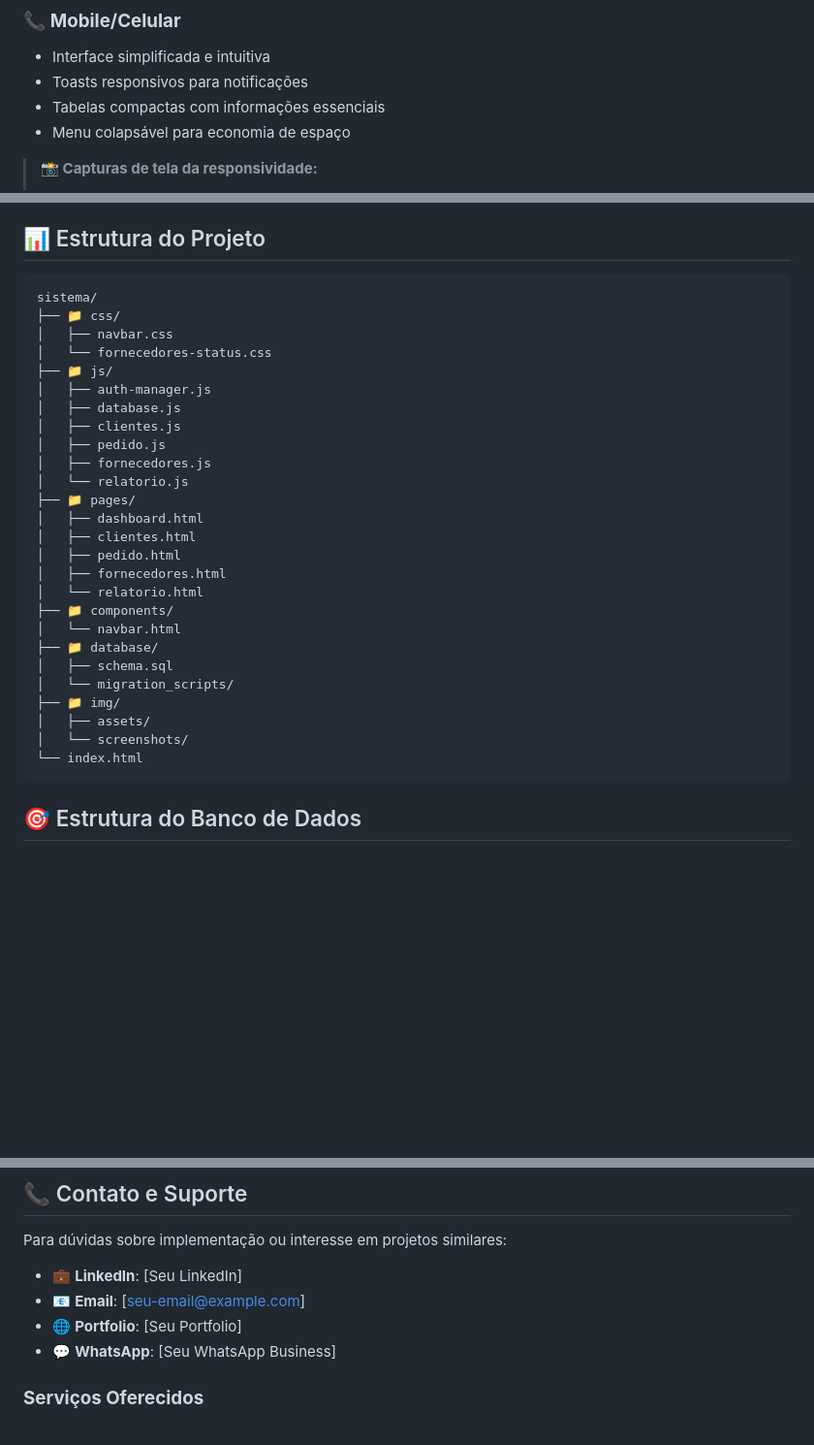
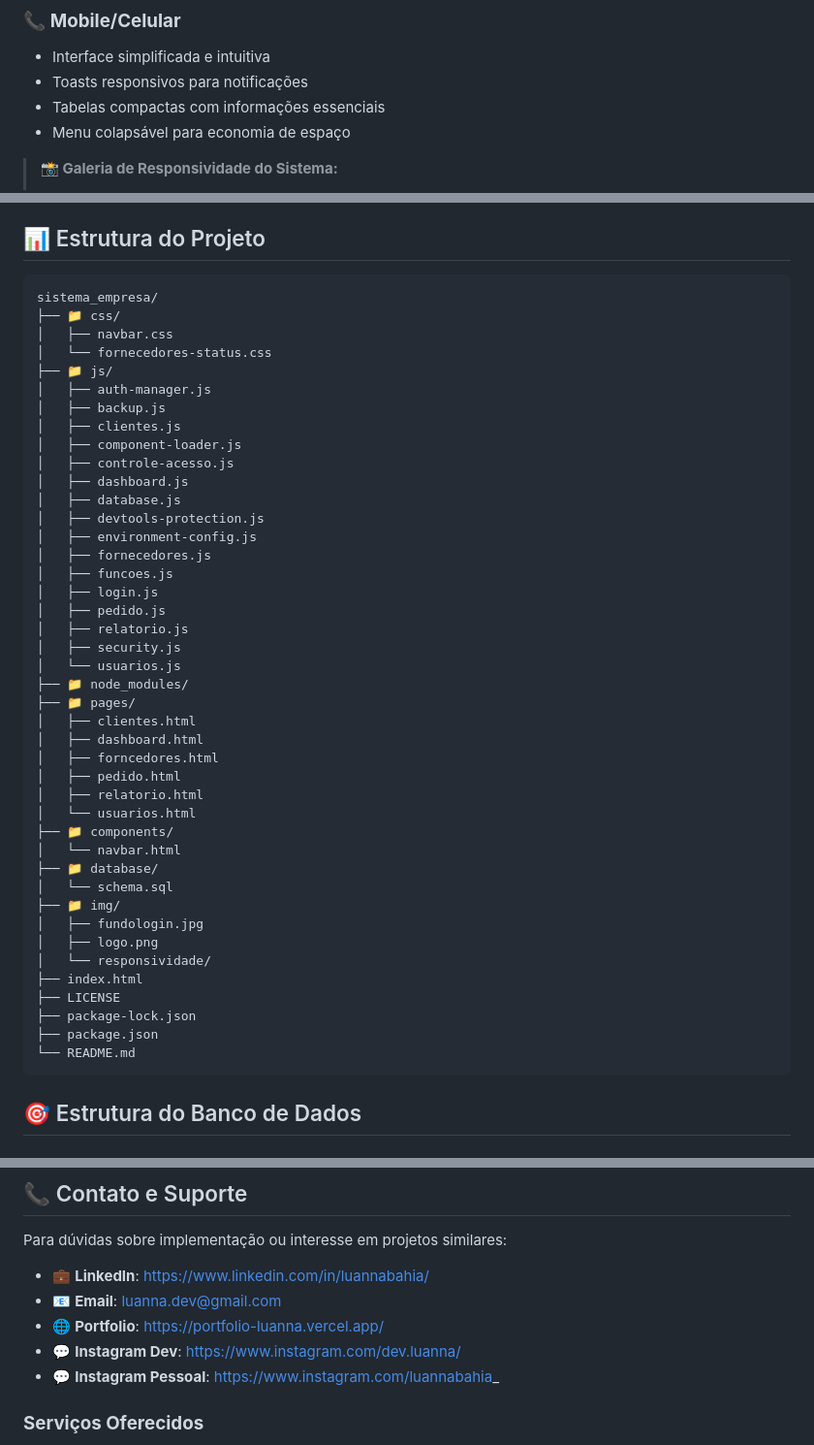
Before and after one commit to Luannax/sistema_empresa, a Markdown page: README.md, 3 parts joined by grey strips. Shown: that part at 97% size. GitHub-like rendering; blank space fills up the shorter version.

````diff
--- a/README.md
+++ b/README.md
@@ -72,5 +72,5 @@ O sistema foi desenvolvido com foco em responsividade, garantindo uma experiênc
 - Tabelas compactas com informações essenciais
 - Menu colapsável para economia de espaço
 
-> **📸 Capturas de tela da responsividade:**
+> **📸 Galeria de Responsividade do Sistema:**
 >
@@ -142,32 +174,48 @@ Abra o arquivo `index.html` em um servidor local ou hospede em uma plataforma co
 ## 📊 Estrutura do Projeto
 
 ```
-sistema/
+sistema_empresa/
 ├── 📁 css/
 │   ├── navbar.css
 │   └── fornecedores-status.css
 ├── 📁 js/
 │   ├── auth-manager.js
+│   ├── backup.js
+│   ├── clientes.js
+│   ├── component-loader.js
+│   ├── controle-acesso.js
+│   ├── dashboard.js
 │   ├── database.js
-│   ├── clientes.js
+│   ├── devtools-protection.js
+│   ├── environment-config.js
+│   ├── fornecedores.js
+│   ├── funcoes.js
+│   ├── login.js
 │   ├── pedido.js
-│   ├── fornecedores.js
-│   └── relatorio.js
+│   ├── relatorio.js
+│   ├── security.js
+│   └── usuarios.js
+├── 📁 node_modules/
 ├── 📁 pages/
+│   ├── clientes.html
 │   ├── dashboard.html
-│   ├── clientes.html
+│   ├── forncedores.html
 │   ├── pedido.html
-│   ├── fornecedores.html
-│   └── relatorio.html
+│   ├── relatorio.html
+│   └── usuarios.html
 ├── 📁 components/
 │   └── navbar.html
 ├── 📁 database/
-│   ├── schema.sql
-│   └── migration_scripts/
+│   └── schema.sql
 ├── 📁 img/
-│   ├── assets/
-│   └── screenshots/
-└── index.html
+│   ├── fundologin.jpg
+│   ├── logo.png
+│   └── responsividade/
+├── index.html
+├── LICENSE
+├── package-lock.json
+├── package.json
+└── README.md
 ```
 
 ## 🎯 Estrutura do Banco de Dados
@@ -326,10 +418,11 @@ Este sistema foi desenvolvido como projeto freelancer, focando em:
 
 Para dúvidas sobre implementação ou interesse em projetos similares:
 
-- 💼 **LinkedIn**: [Seu LinkedIn]
-- 📧 **Email**: [seu-email@example.com]
-- 🌐 **Portfolio**: [Seu Portfolio]
-- 💬 **WhatsApp**: [Seu WhatsApp Business]
+- 💼 **LinkedIn**: https://www.linkedin.com/in/luannabahia/
+- 📧 **Email**: luanna.dev@gmail.com
+- 🌐 **Portfolio**: https://portfolio-luanna.vercel.app/
+- 💬 **Instagram Dev**: https://www.instagram.com/dev.luanna/
+- 💬 **Instagram Pessoal**: https://www.instagram.com/luannabahia_
 
 ### **Serviços Oferecidos**
 - 🏗️ Desenvolvimento de sistemas web personalizados
````
Also changed, not shown: other parts of README.md (+83 -7 lines).
